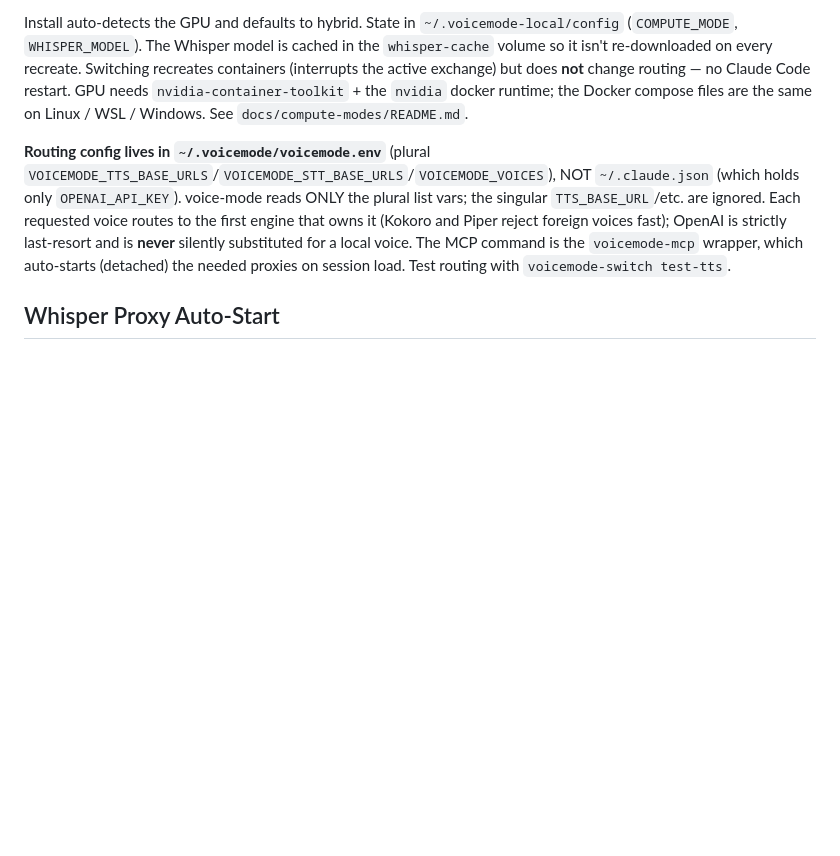
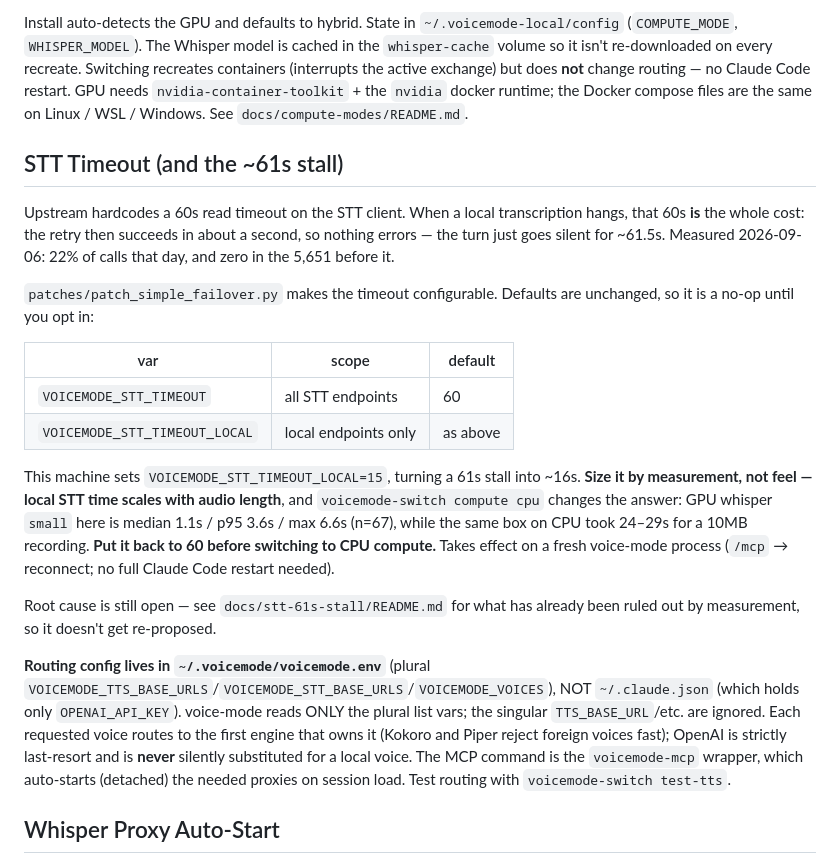
Before and after one commit to rwunsch/voicemode-local, a Markdown page: CLAUDE.md, the part around the change. Rendered like a GitHub page; blank space fills up the shorter version.

Commit message:
docs(claude): document the STT timeout knob and its CPU caveat
The setting is useless if nobody knows it exists, and actively dangerous
if someone lowers it and later runs `voicemode-switch compute cpu` --
CPU whisper took 24-29s on a 10MB recording where GPU takes under 7.
Records both, plus a pointer to the ruled-out list so the dead
hypotheses don't get re-proposed.

```diff
--- a/CLAUDE.md
+++ b/CLAUDE.md
@@ -167,6 +167,32 @@ volume so it isn't re-downloaded on every recreate. Switching recreates containe
 GPU needs `nvidia-container-toolkit` + the `nvidia` docker runtime; the Docker compose
 files are the same on Linux / WSL / Windows. See `docs/compute-modes/README.md`.
 
+## STT Timeout (and the ~61s stall)
+
+Upstream hardcodes a 60s read timeout on the STT client. When a local
+transcription hangs, that 60s **is** the whole cost: the retry then succeeds in
+about a second, so nothing errors — the turn just goes silent for ~61.5s.
+Measured 2026-09-06: 22% of calls that day, and zero in the 5,651 before it.
+
+`patches/patch_simple_failover.py` makes the timeout configurable. Defaults are
+unchanged, so it is a no-op until you opt in:
+
+| var | scope | default |
+|---|---|---|
+| `VOICEMODE_STT_TIMEOUT` | all STT endpoints | 60 |
+| `VOICEMODE_STT_TIMEOUT_LOCAL` | local endpoints only | as above |
+
+This machine sets `VOICEMODE_STT_TIMEOUT_LOCAL=15`, turning a 61s stall into
+~16s. **Size it by measurement, not feel — local STT time scales with audio
+length**, and `voicemode-switch compute cpu` changes the answer: GPU whisper
+`small` here is median 1.1s / p95 3.6s / max 6.6s (n=67), while the same box on
+CPU took 24–29s for a 10MB recording. **Put it back to 60 before switching to
+CPU compute.** Takes effect on a fresh voice-mode process (`/mcp` → reconnect;
+no full Claude Code restart needed).
+
+Root cause is still open — see `docs/stt-61s-stall/README.md` for what has
+already been ruled out by measurement, so it doesn't get re-proposed.
+
 **Routing config lives in `~/.voicemode/voicemode.env`** (plural `VOICEMODE_TTS_BASE_URLS`/`VOICEMODE_STT_BASE_URLS`/`VOICEMODE_VOICES`), NOT `~/.claude.json` (which holds only `OPENAI_API_KEY`). voice-mode reads ONLY the plural list vars; the singular `TTS_BASE_URL`/etc. are ignored. Each requested voice routes to the first engine that owns it (Kokoro and Piper reject foreign voices fast); OpenAI is strictly last-resort and is **never** silently substituted for a local voice. The MCP command is the `voicemode-mcp` wrapper, which auto-starts (detached) the needed proxies on session load. Test routing with `voicemode-switch test-tts`.
 
 ## Whisper Proxy Auto-Start
```
